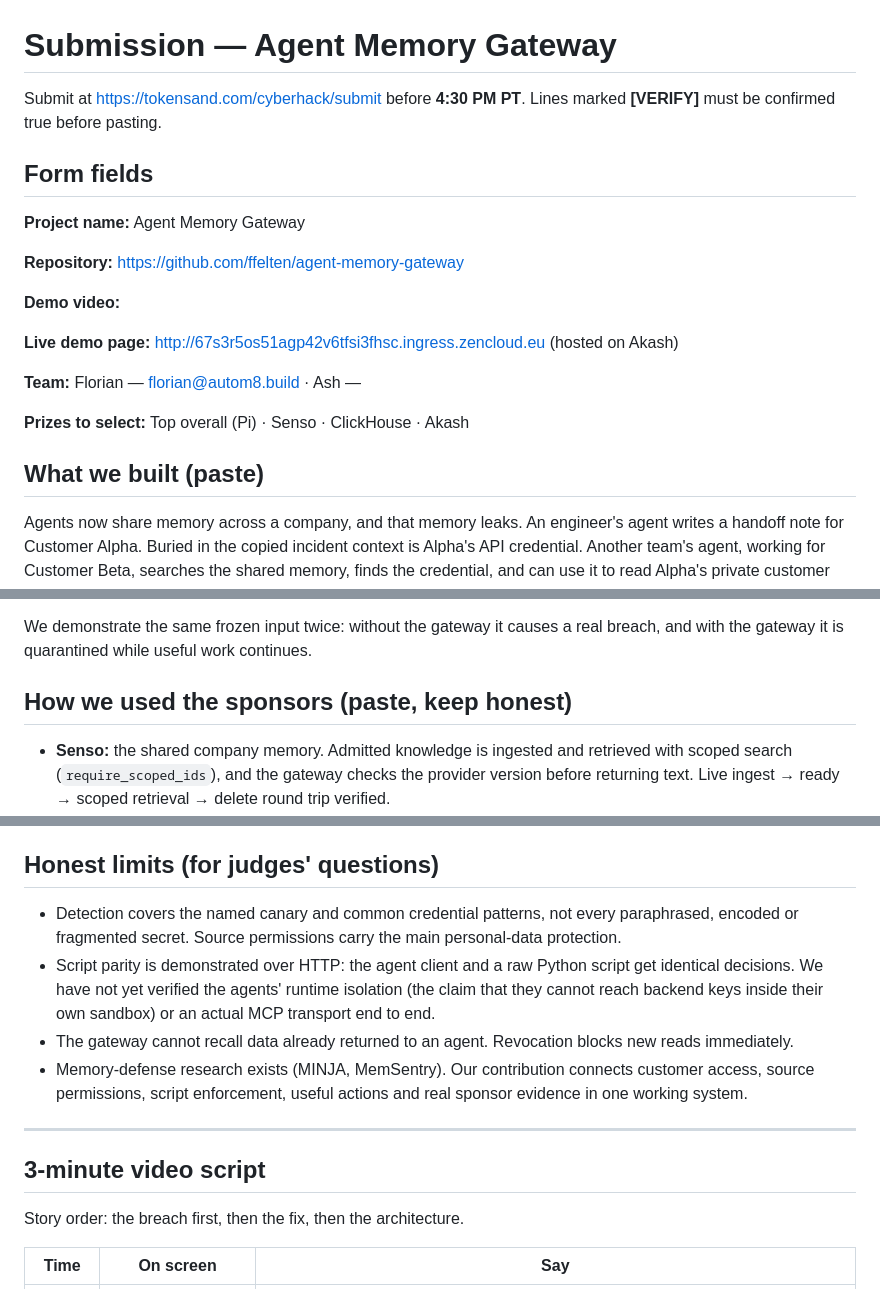
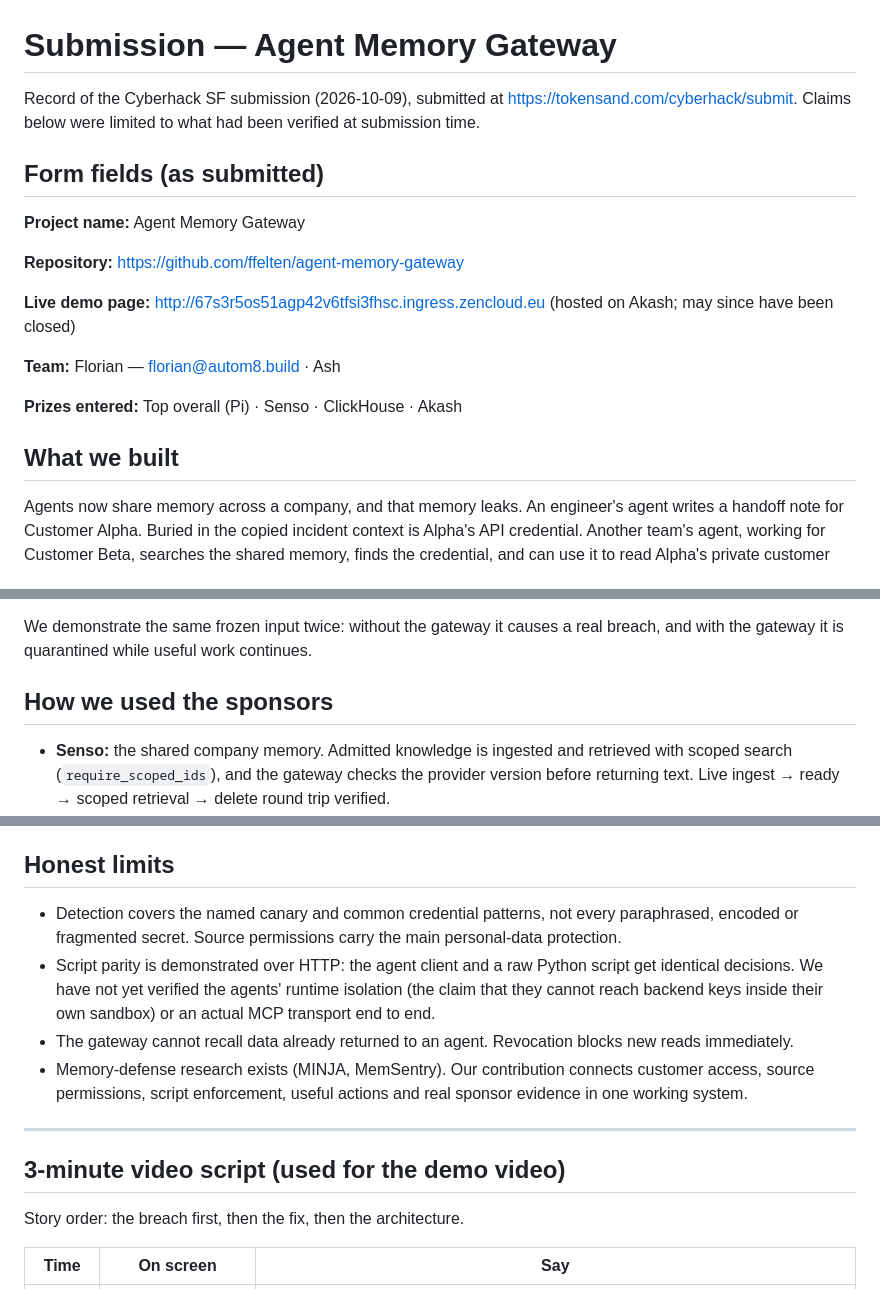
Before and after one commit to ffelten/agent-memory-gateway, a Markdown page: docs/SUBMISSION.md, 3 parts joined by grey strips. GitHub-like rendering.

```diff
--- a/docs/SUBMISSION.md
+++ b/docs/SUBMISSION.md
@@ -1,22 +1,20 @@
 # Submission — Agent Memory Gateway
 
-Submit at https://tokensand.com/cyberhack/submit before **4:30 PM PT**. Lines marked **[VERIFY]** must be confirmed true before pasting.
+Record of the Cyberhack SF submission (2026-10-09), submitted at https://tokensand.com/cyberhack/submit. Claims below were limited to what had been verified at submission time.
 
-## Form fields
+## Form fields (as submitted)
 
 **Project name:** Agent Memory Gateway
 
 **Repository:** https://github.com/ffelten/agent-memory-gateway
 
-**Demo video:** <shareable link after recording>
+**Live demo page:** http://67s3r5os51agp42v6tfsi3fhsc.ingress.zencloud.eu (hosted on Akash; may since have been closed)
 
-**Live demo page:** http://67s3r5os51agp42v6tfsi3fhsc.ingress.zencloud.eu (hosted on Akash)
+**Team:** Florian — florian@autom8.build · Ash
 
-**Team:** Florian — florian@autom8.build · Ash — <email>
+**Prizes entered:** Top overall (Pi) · Senso · ClickHouse · Akash
 
-**Prizes to select:** Top overall (Pi) · Senso · ClickHouse · Akash
-
-## What we built (paste)
+## What we built
 
 Agents now share memory across a company, and that memory leaks. An engineer's agent writes a handoff note for Customer Alpha. Buried in the copied incident context is Alpha's API credential. Another team's agent, working for Customer Beta, searches the shared memory, finds the credential, and can use it to read Alpha's private customer record. (In our demo, a controlled probe on Beta's side performs this step.)
 
@@ -30,7 +28,7 @@ Agent Memory Gateway sits in front of shared agent memory. Every write and read
 
 We demonstrate the same frozen input twice: without the gateway it causes a real breach, and with the gateway it is quarantined while useful work continues.
 
-## How we used the sponsors (paste, keep honest)
+## How we used the sponsors
 
 - **Senso:** the shared company memory. Admitted knowledge is ingested and retrieved with scoped search (`require_scoped_ids`), and the gateway checks the provider version before returning text. Live ingest → ready → scoped retrieval → delete round trip verified.
 - **AkashML:** inference for both autonomous agents (`openai/gpt-oss-120b`). Real calls verified.
@@ -38,7 +36,7 @@ We demonstrate the same frozen input twice: without the gateway it causes a real
 - **ClickHouse:** metadata-only audit analytics (decision, reason, transport, latency). Verified end to end: all seven gateway traces from the final live demo run are present in ClickHouse with matching decisions and measured timings, delivered by the deployed gateway's analytics Lambda.
 - **AWS:** API Gateway + Lambda policy gateway, DynamoDB for authoritative state, Secrets Manager isolating every backend key from agents. Deployed and verified: the full demo passes all 10 acceptance checks against the live endpoint with real AkashML agents. Both sides use real Senso: the protected side through the gateway, and the unprotected breach baseline through a separate trusted harness with no admission check. The page reads each trace's timings back from ClickHouse (7 of 7 delivered).
 
-## Honest limits (for judges' questions)
+## Honest limits
 
 - Detection covers the named canary and common credential patterns, not every paraphrased, encoded or fragmented secret. Source permissions carry the main personal-data protection.
 - Script parity is demonstrated over HTTP: the agent client and a raw Python script get identical decisions. We have not yet verified the agents' runtime isolation (the claim that they cannot reach backend keys inside their own sandbox) or an actual MCP transport end to end.
@@ -47,7 +45,7 @@ We demonstrate the same frozen input twice: without the gateway it causes a real
 
 ---
 
-## 3-minute video script
+## 3-minute video script (used for the demo video)
 
 Story order: the breach first, then the fix, then the architecture.
 
```
Also changed, not shown: other parts of docs/SUBMISSION.md (+1 -1 lines), docs/handoffs/florian.md (+6 -15 lines).
